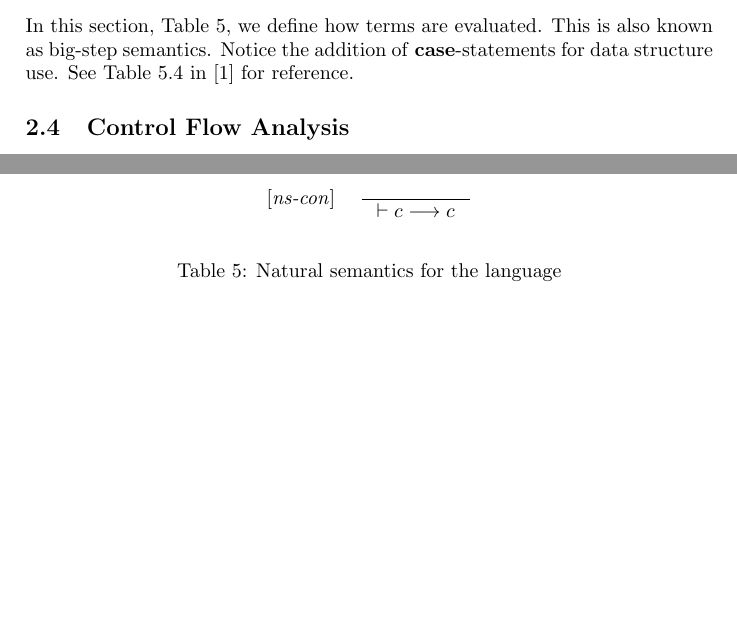
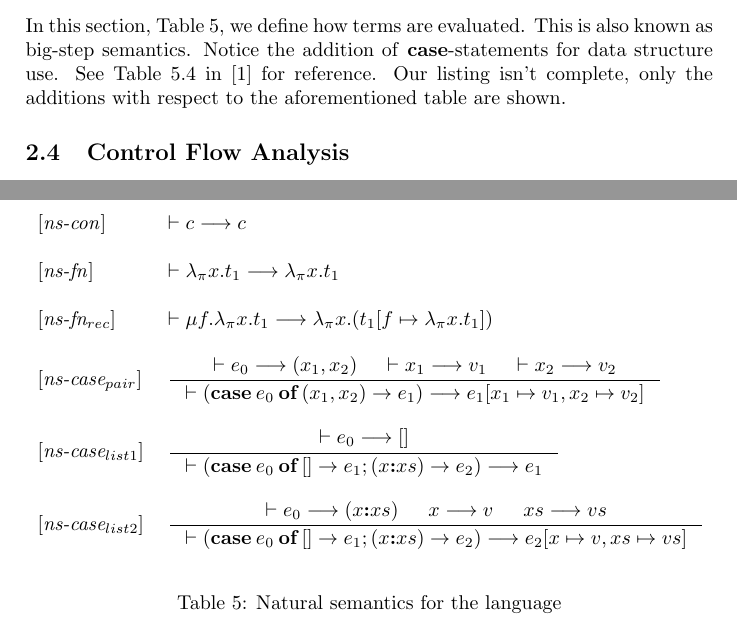
Before and after one commit to toothbrush/apa-proj2, a LaTeX document (doc/main.tex): two parts of pages 2 and 3 of 4, joined at a grey line, cut so that both start at the same text, the shorter picture padded with empty space. Compiled offline with pdfLaTeX.

Commit message:
natural semantics

```diff
--- a/doc/main.tex
+++ b/doc/main.tex
@@ -86,13 +86,22 @@ data structures. The focus is on lists and pairs, for now.
 In this section, Table \ref{tab:natural-semantics}, we define how terms are
 evaluated. This is also known as big-step semantics. Notice the addition of
 \textbf{case}-statements for data structure use. See Table 5.4 in \cite{nnh}
-for reference.
+for reference. Our listing isn't complete, only the additions with respect to the
+aforementioned table are shown.
 
 \begin{table}
     \centering
     \begin{tabular}{ll}
-        $ [$\emph{ns-con}$] $& \inference{}
-{ |- c --> c} \\ ~&~\\
+        $ [$\emph{ns-con}$] $& $ |- c --> c$ \\ ~&~\\
+        $ [$\emph{ns-fn}$]  $& $ |- \lambda_\pi x.t_1 --> \lambda_\pi x.t_1$ \\ ~&~\\
+        $ [$\emph{ns-fn$_{rec}$}$]  $& $ |- \mu f.\lambda_\pi x.t_1 --> \lambda_\pi x.(t_1[f \mapsto \lambda_\pi x.t_1 ])$ \\ ~&~\\
+        $ [$\emph{ns-case$_{pair}$}$] $& \inference{|- e_0 --> (x_1,x_2) & |- x_1 --> v_1 & |- x_2 --> v_2}
+{|- (\<case>\: e_0\: \<of>\: (x_1,x_2) -> e_1) --> e_1[x_1\mapsto v_1, x_2 \mapsto v_2]} \\ ~&~\\
+        $ [$\emph{ns-case$_{list1}$}$] $& \inference{|- e_0 --> [] }
+{|- (\<case>\: e_0\: \<of>\: [] -> e_1; (x\<:>xs) -> e_2) --> e_1} \\ ~&~\\
+        $ [$\emph{ns-case$_{list2}$}$] $& \inference{|- e_0 --> (x\<:>xs) & x --> v & xs --> vs }
+{|- (\<case>\: e_0\: \<of>\: [] -> e_1; (x\<:>xs) -> e_2) --> e_2[x\mapsto v, xs \mapsto vs]} \\ ~&~\\
+
 
     \end{tabular}
     \caption{Natural semantics for the language}
```
